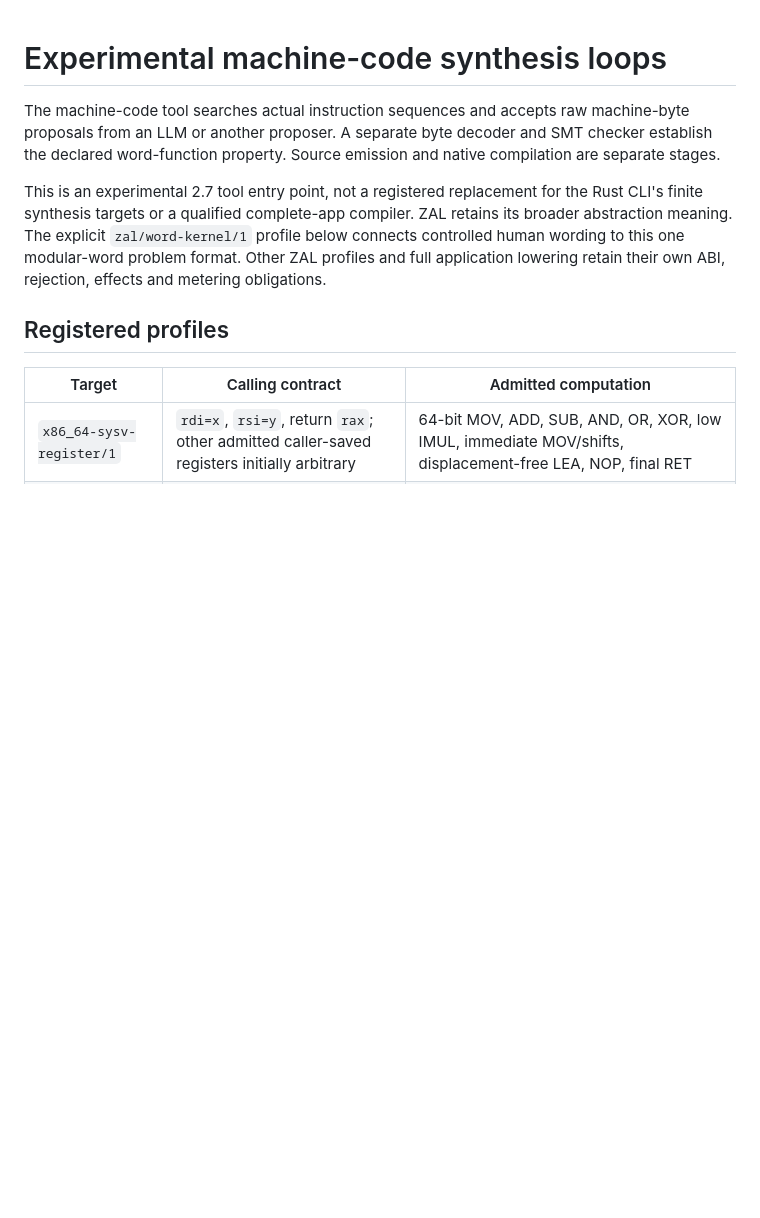
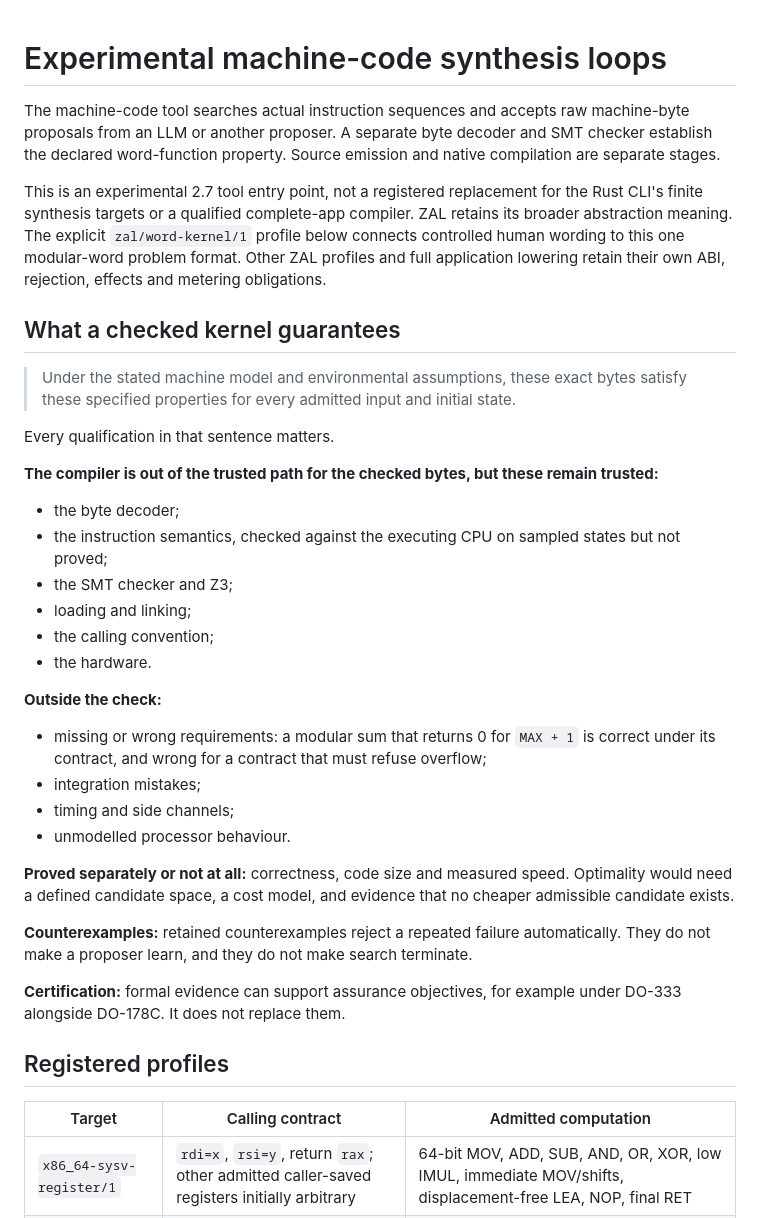
Before and after one commit to TheDarkLightX/ZenoFCIS, a Markdown page: docs/MACHINE_CODE_SYNTHESIS_27.md, the part around the change. Drawn GitHub-style; blank space fills up the shorter version.

Commit message:
State exactly what a checked machine-code kernel guarantees
The machine-code route now opens with its guarantee: under the stated machine
model and environmental assumptions, these exact bytes satisfy these specified
properties for every admitted input and initial state. The section lists the
trusted base that remains (decoder, instruction semantics, checker and Z3,
loading and linking, calling convention, hardware) and what lies outside the
check (missing requirements, integration, timing, side channels, unmodelled
behaviour). It keeps correctness, size and speed as separate results,
distinguishes rejecting retained counterexamples from learning, and treats
formal evidence as support for certification, not a substitute for it.

Co-Authored-By: Claude Opus 5.5 <noreply@anthropic.com>

```diff
--- a/docs/MACHINE_CODE_SYNTHESIS_27.md
+++ b/docs/MACHINE_CODE_SYNTHESIS_27.md
@@ -11,6 +11,39 @@ ZAL retains its broader abstraction meaning. The explicit `zal/word-kernel/1`
 profile below connects controlled human wording to this one modular-word
 problem format. Other ZAL profiles and full application lowering retain their
 own ABI, rejection, effects and metering obligations.
+
+## What a checked kernel guarantees
+
+> Under the stated machine model and environmental assumptions, these exact bytes satisfy these specified
+> properties for every admitted input and initial state.
+
+Every qualification in that sentence matters.
+
+**The compiler is out of the trusted path for the checked bytes, but these remain trusted:**
+
+- the byte decoder;
+- the instruction semantics, checked against the executing CPU on sampled states but not proved;
+- the SMT checker and Z3;
+- loading and linking;
+- the calling convention;
+- the hardware.
+
+**Outside the check:**
+
+- missing or wrong requirements: a modular sum that returns 0 for `MAX + 1` is correct under its contract, and
+  wrong for a contract that must refuse overflow;
+- integration mistakes;
+- timing and side channels;
+- unmodelled processor behaviour.
+
+**Proved separately or not at all:** correctness, code size and measured speed. Optimality would need a defined
+candidate space, a cost model, and evidence that no cheaper admissible candidate exists.
+
+**Counterexamples:** retained counterexamples reject a repeated failure automatically. They do not make a
+proposer learn, and they do not make search terminate.
+
+**Certification:** formal evidence can support assurance objectives, for example under DO-333 alongside
+DO-178C. It does not replace them.
 
 ## Registered profiles
 
```
